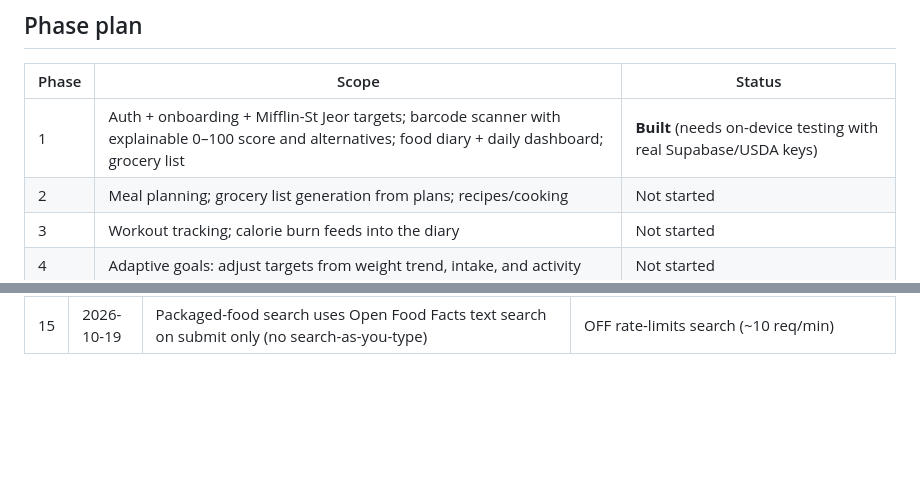
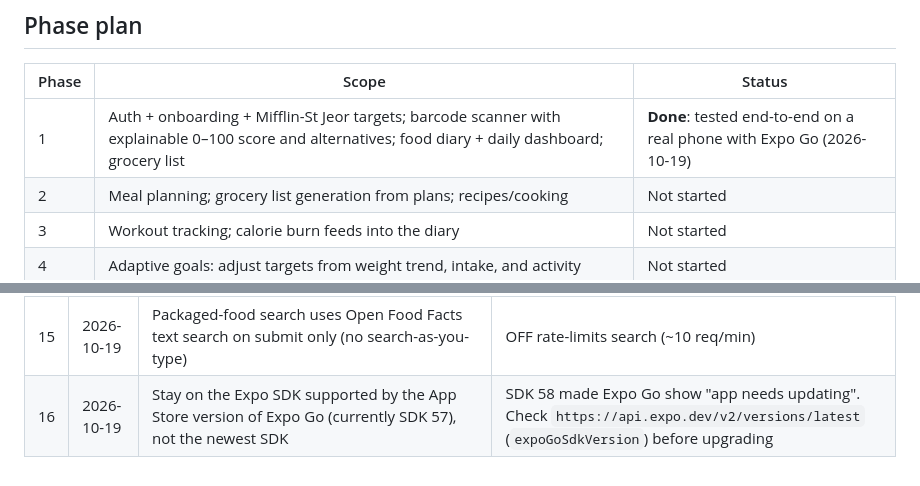
Before and after one commit to cmgwynn/buko, a Markdown page: PROJECT.md, 2 parts joined by grey strips. GitHub-like rendering; blank space fills up the shorter version.

```diff
--- a/PROJECT.md
+++ b/PROJECT.md
@@ -21,7 +21,7 @@ Principles
 ## Phase plan
 | Phase | Scope | Status |
 |-------|-------|--------|
-| 1 | Auth + onboarding + Mifflin-St Jeor targets; barcode scanner with explainable 0–100 score and alternatives; food diary + daily dashboard; grocery list | **Built** (needs on-device testing with real Supabase/USDA keys) |
+| 1 | Auth + onboarding + Mifflin-St Jeor targets; barcode scanner with explainable 0–100 score and alternatives; food diary + daily dashboard; grocery list | **Done**: tested end-to-end on a real phone with Expo Go (2026-10-19) |
 | 2 | Meal planning; grocery list generation from plans; recipes/cooking | Not started |
 | 3 | Workout tracking; calorie burn feeds into the diary | Not started |
 | 4 | Adaptive goals: adjust targets from weight trend, intake, and activity | Not started |
@@ -53,3 +53,4 @@ Log every architectural decision here (newest last).
 | 13 | 2026-10-19 | Alternatives come from the two most specific Open Food Facts categories, scored by our own module, and must beat the scanned product by ≥10 points | Broader categories drift off-topic |
 | 14 | 2026-10-19 | Diet preferences only flag conflicts on scanned products (from OFF ingredient analysis/allergen tags); they don't change targets | Approved by founders. Missing data is never treated as "safe" |
 | 15 | 2026-10-19 | Packaged-food search uses Open Food Facts text search on submit only (no search-as-you-type) | OFF rate-limits search (~10 req/min) |
+| 16 | 2026-10-19 | Stay on the Expo SDK supported by the App Store version of Expo Go (currently SDK 57), not the newest SDK | SDK 58 made Expo Go show "app needs updating". Check `https://api.expo.dev/v2/versions/latest` (`expoGoSdkVersion`) before upgrading |
```
Also changed, not shown: README.md (+2 -1 lines).
